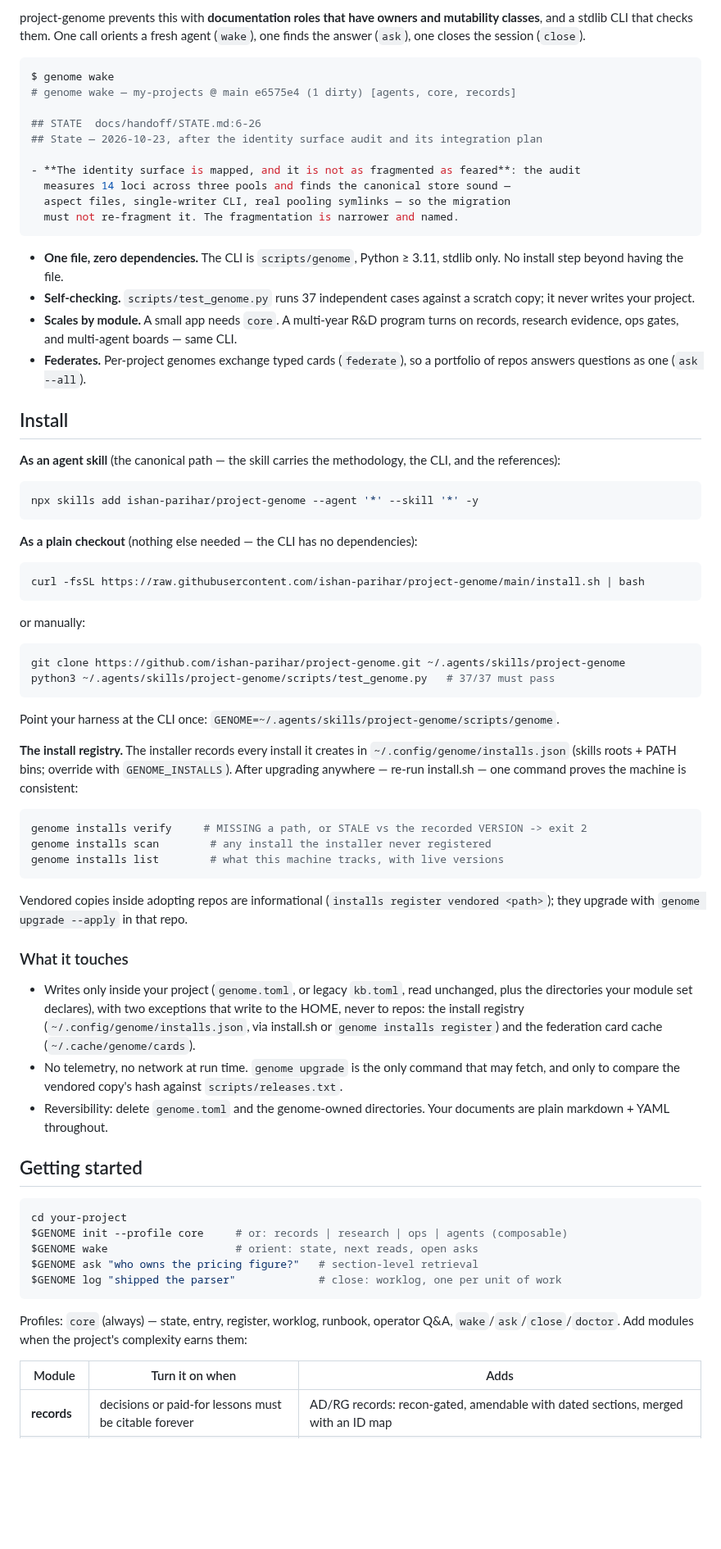
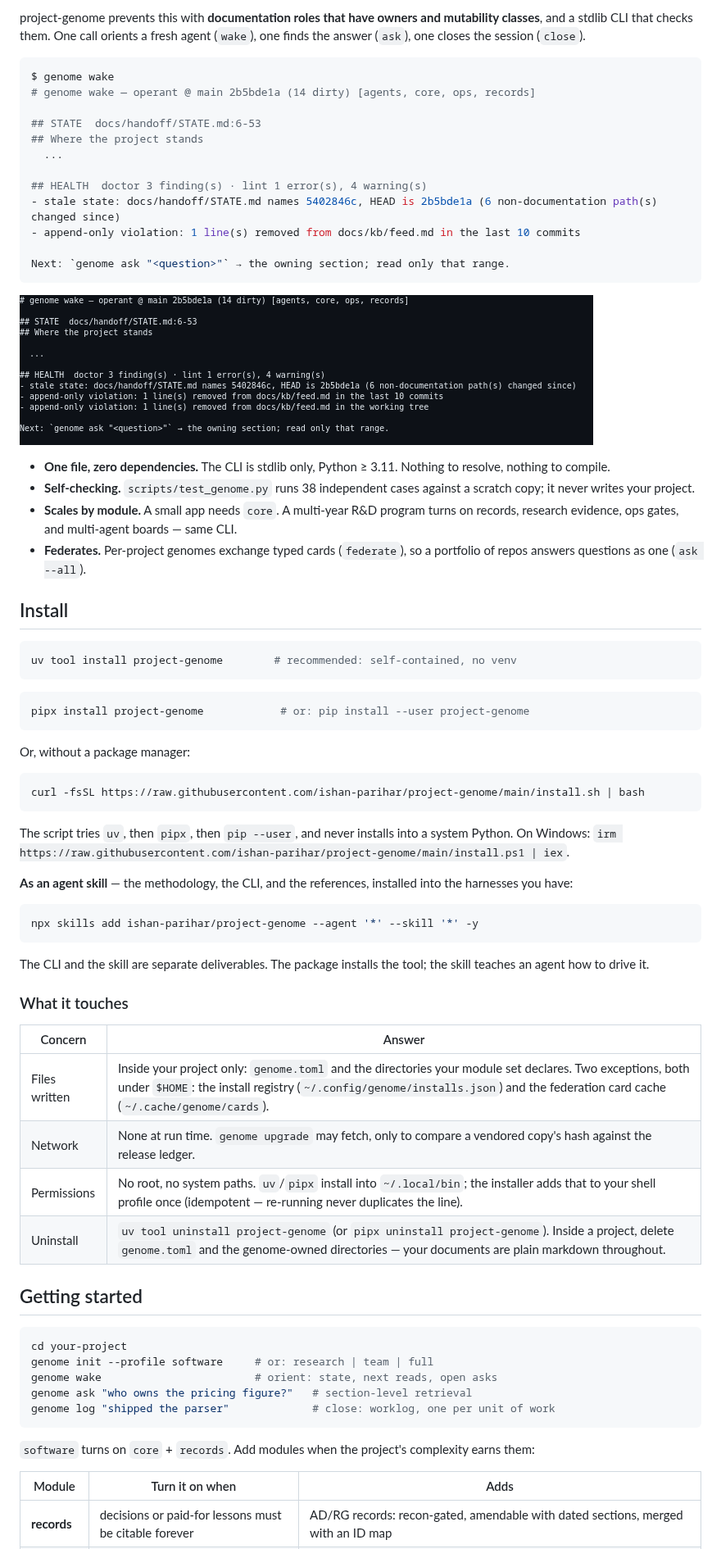
Before and after one commit to ishan-parihar/project-genome, a Markdown page: README.md, the part around one of its changes. Shown at 82% size. GitHub-like rendering; pictures changed too: assets/genome-wake.png (added); blank space fills up the shorter version.

````diff
--- a/README.md
+++ b/README.md
@@ -6,76 +6,72 @@ project-genome prevents this with **documentation roles that have owners and mut
 
 ```console
 $ genome wake
-# genome wake — my-projects @ main e6575e4 (1 dirty) [agents, core, records]
+# genome wake — operant @ main 2b5bde1a (14 dirty) [agents, core, ops, records]
 
-## STATE  docs/handoff/STATE.md:6-26
-## State — 2026-10-23, after the identity surface audit and its integration plan
+## STATE  docs/handoff/STATE.md:6-53
+## Where the project stands
+  ...
 
-- **The identity surface is mapped, and it is not as fragmented as feared**: the audit
-  measures 14 loci across three pools and finds the canonical store sound —
-  aspect files, single-writer CLI, real pooling symlinks — so the migration
-  must not re-fragment it. The fragmentation is narrower and named.
+## HEALTH  doctor 3 finding(s) · lint 1 error(s), 4 warning(s)
+- stale state: docs/handoff/STATE.md names 5402846c, HEAD is 2b5bde1a (6 non-documentation path(s) changed since)
+- append-only violation: 1 line(s) removed from docs/kb/feed.md in the last 10 commits
+
+Next: `genome ask "<question>"` → the owning section; read only that range.
 ```
 
-- **One file, zero dependencies.** The CLI is `scripts/genome`, Python ≥ 3.11, stdlib only. No install step beyond having the file.
-- **Self-checking.** `scripts/test_genome.py` runs 37 independent cases against a scratch copy; it never writes your project.
+![genome wake on a live project](assets/genome-wake.png)
+
+- **One file, zero dependencies.** The CLI is stdlib only, Python ≥ 3.11. Nothing to resolve, nothing to compile.
+- **Self-checking.** `scripts/test_genome.py` runs 38 independent cases against a scratch copy; it never writes your project.
 - **Scales by module.** A small app needs `core`. A multi-year R&D program turns on records, research evidence, ops gates, and multi-agent boards — same CLI.
 - **Federates.** Per-project genomes exchange typed cards (`federate`), so a portfolio of repos answers questions as one (`ask --all`).
 
 ## Install
 
-**As an agent skill** (the canonical path — the skill carries the methodology, the CLI, and the references):
+```bash
+uv tool install project-genome        # recommended: self-contained, no venv
+```
+
+```bash
+pipx install project-genome            # or: pip install --user project-genome
+```
+
+Or, without a package manager:
+
+```bash
+curl -fsSL https://raw.githubusercontent.com/ishan-parihar/project-genome/main/install.sh | bash
+```
+
+The script tries `uv`, then `pipx`, then `pip --user`, and never installs into a system Python. On Windows: `irm https://raw.githubusercontent.com/ishan-parihar/project-genome/main/install.ps1 | iex`.
+
+**As an agent skill** — the methodology, the CLI, and the references, installed into the harnesses you have:
 
 ```bash
 npx skills add ishan-parihar/project-genome --agent '*' --skill '*' -y
 ```
 
-**As a plain checkout** (nothing else needed — the CLI has no dependencies):
-
-```bash
-curl -fsSL https://raw.githubusercontent.com/ishan-parihar/project-genome/main/install.sh | bash
-```
-
-or manually:
-
-```bash
-git clone https://github.com/ishan-parihar/project-genome.git ~/.agents/skills/project-genome
-python3 ~/.agents/skills/project-genome/scripts/test_genome.py   # 37/37 must pass
-```
-
-Point your harness at the CLI once: `GENOME=~/.agents/skills/project-genome/scripts/genome`.
-
-**The install registry.** The installer records every install it creates in
-`~/.config/genome/installs.json` (skills roots + PATH bins; override with
-`GENOME_INSTALLS`). After upgrading anywhere — re-run install.sh — one command
-proves the machine is consistent:
-
-```bash
-genome installs verify     # MISSING a path, or STALE vs the recorded VERSION -> exit 2
-genome installs scan        # any install the installer never registered
-genome installs list        # what this machine tracks, with live versions
-```
-
-Vendored copies inside adopting repos are informational (`installs register
-vendored <path>`); they upgrade with `genome upgrade --apply` in that repo.
+The CLI and the skill are separate deliverables. The package installs the tool; the skill teaches an agent how to drive it.
 
 ### What it touches
 
-- Writes only inside your project (`genome.toml`, or legacy `kb.toml`, read unchanged, plus the directories your module set declares), with two exceptions that write to the HOME, never to repos: the install registry (`~/.config/genome/installs.json`, via install.sh or `genome installs register`) and the federation card cache (`~/.cache/genome/cards`).
-- No telemetry, no network at run time. `genome upgrade` is the only command that may fetch, and only to compare the vendored copy's hash against `scripts/releases.txt`.
-- Reversibility: delete `genome.toml` and the genome-owned directories. Your documents are plain markdown + YAML throughout.
+| Concern | Answer |
+|---|---|
+| Files written | Inside your project only: `genome.toml` and the directories your module set declares. Two exceptions, both under `$HOME`: the install registry (`~/.config/genome/installs.json`) and the federation card cache (`~/.cache/genome/cards`). |
+| Network | None at run time. `genome upgrade` may fetch, only to compare a vendored copy's hash against the release ledger. |
+| Permissions | No root, no system paths. `uv`/`pipx` install into `~/.local/bin`; the installer adds that to your shell profile once (idempotent — re-running never duplicates the line). |
+| Uninstall | `uv tool uninstall project-genome` (or `pipx uninstall project-genome`). Inside a project, delete `genome.toml` and the genome-owned directories — your documents are plain markdown throughout. |
 
 ## Getting started
 
 ```bash
 cd your-project
-$GENOME init --profile core     # or: records | research | ops | agents (composable)
-$GENOME wake                    # orient: state, next reads, open asks
-$GENOME ask "who owns the pricing figure?"   # section-level retrieval
-$GENOME log "shipped the parser"             # close: worklog, one per unit of work
+genome init --profile software     # or: research | team | full
+genome wake                        # orient: state, next reads, open asks
+genome ask "who owns the pricing figure?"   # section-level retrieval
+genome log "shipped the parser"             # close: worklog, one per unit of work
 ```
 
-Profiles: `core` (always) — state, entry, register, worklog, runbook, operator Q&A, `wake`/`ask`/`close`/`doctor`. Add modules when the project's complexity earns them:
+`software` turns on `core` + `records`. Add modules when the project's complexity earns them:
 
 | Module | Turn it on when | Adds |
 |---|---|---|
````
Also changed, not shown: other parts of README.md (+23 -2 lines), 1 other file.
